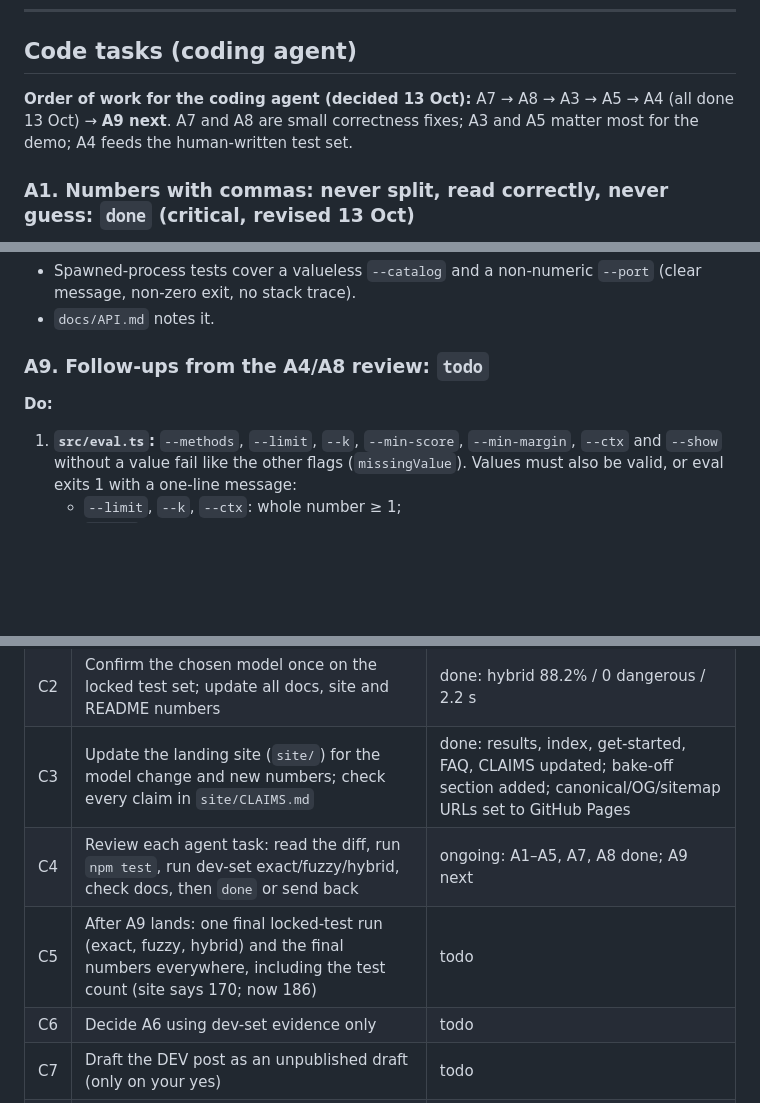
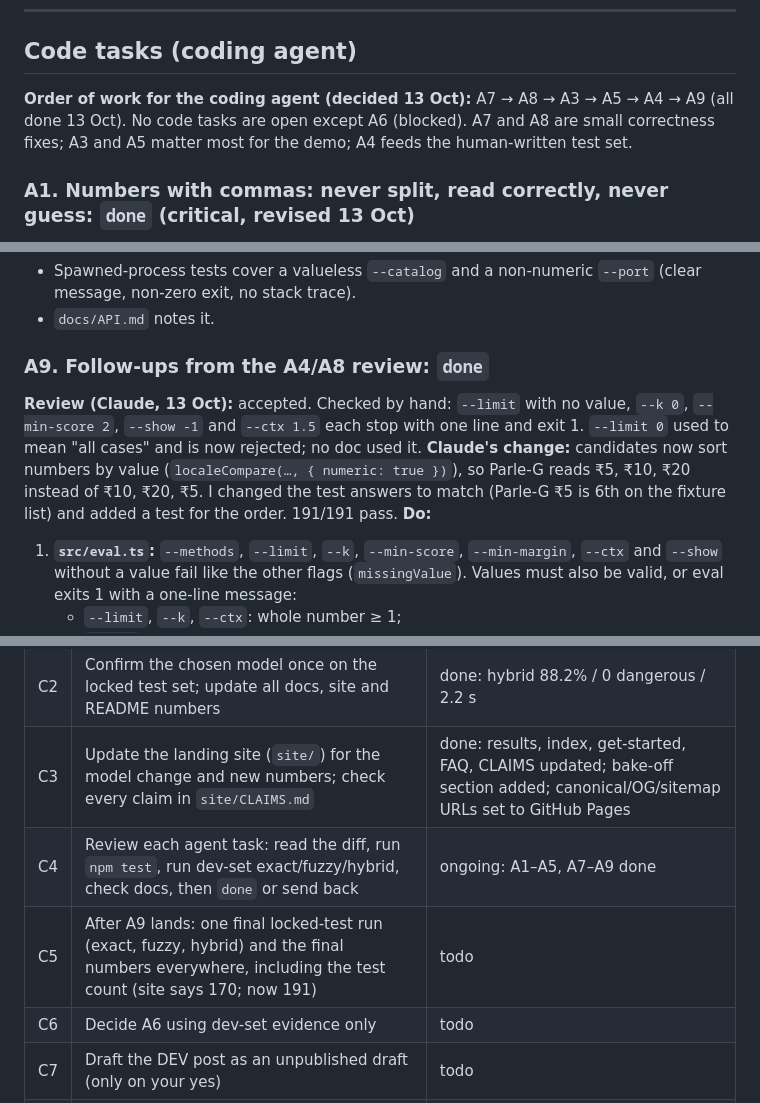
Before and after one commit to bipul724/parchimatch, a Markdown page: task.md, 3 parts joined by grey strips. GitHub-like rendering; blank space fills up the shorter version.

Commit message:
docs: A9 review notes and updated snapshot

```diff
--- a/task.md
+++ b/task.md
@@ -15,7 +15,7 @@ The working task list for ParchiMatch Lite. Read [context.md](context.md) first.
 
 ## Code tasks (coding agent)
 
-**Order of work for the coding agent (decided 13 Oct):** A7 → A8 → A3 → A5 → A4 (all done 13 Oct) → **A9 next**. A7 and A8 are small correctness fixes; A3 and A5 matter most for the demo; A4 feeds the human-written test set.
+**Order of work for the coding agent (decided 13 Oct):** A7 → A8 → A3 → A5 → A4 → A9 (all done 13 Oct). No code tasks are open except A6 (blocked). A7 and A8 are small correctness fixes; A3 and A5 matter most for the demo; A4 feeds the human-written test set.
 
 ### A1. Numbers with commas: never split, read correctly, never guess: `done` (critical, revised 13 Oct)
 **Review (Claude, 13 Oct):** accepted. 170/170 tests; acceptance lines verified through the pipeline (`1,500 bag` → green 1500 bag; `1,5` → amber S16; `1,00,000` → amber S11; comma-separated items still split). Old-vs-new on all 440 practice/fixture/test lines × exact+fuzzy: **0 outcomes changed**. Locked test hash unchanged.
@@ -103,7 +103,8 @@ The working task list for ParchiMatch Lite. Read [context.md](context.md) first.
 - Spawned-process tests cover a valueless `--catalog` and a non-numeric `--port` (clear message, non-zero exit, no stack trace).
 - `docs/API.md` notes it.
 
-### A9. Follow-ups from the A4/A8 review: `todo`
+### A9. Follow-ups from the A4/A8 review: `done`
+**Review (Claude, 13 Oct):** accepted. Checked by hand: `--limit` with no value, `--k 0`, `--min-score 2`, `--show -1` and `--ctx 1.5` each stop with one line and exit 1. `--limit 0` used to mean "all cases" and is now rejected; no doc used it. **Claude's change:** candidates now sort numbers by value (`localeCompare(…, { numeric: true })`), so Parle-G reads ₹5, ₹10, ₹20 instead of ₹10, ₹20, ₹5. I changed the test answers to match (Parle-G ₹5 is 6th on the fixture list) and added a test for the order. 191/191 pass.
 **Do:**
 1. **`src/eval.ts`:** `--methods`, `--limit`, `--k`, `--min-score`, `--min-margin`, `--ctx` and `--show` without a value fail like the other flags (`missingValue`). Values must also be valid, or eval exits 1 with a one-line message:
    - `--limit`, `--k`, `--ctx`: whole number ≥ 1;
@@ -134,8 +135,8 @@ The working task list for ParchiMatch Lite. Read [context.md](context.md) first.
 | C1 | Model bake-off on practice lines; choose default model | done: Gemma 4 E2B (see context.md) |
 | C2 | Confirm the chosen model once on the locked test set; update all docs, site and README numbers | done: hybrid 88.2% / 0 dangerous / 2.2 s |
 | C3 | Update the landing site (`site/`) for the model change and new numbers; check every claim in `site/CLAIMS.md` | done: results, index, get-started, FAQ, CLAIMS updated; bake-off section added; canonical/OG/sitemap URLs set to GitHub Pages |
-| C4 | Review each agent task: read the diff, run `npm test`, run dev-set exact/fuzzy/hybrid, check docs, then `done` or send back | ongoing: A1–A5, A7, A8 done; A9 next |
-| C5 | After A9 lands: one final locked-test run (exact, fuzzy, hybrid) and the final numbers everywhere, including the test count (site says 170; now 186) | todo |
+| C4 | Review each agent task: read the diff, run `npm test`, run dev-set exact/fuzzy/hybrid, check docs, then `done` or send back | ongoing: A1–A5, A7–A9 done |
+| C5 | After A9 lands: one final locked-test run (exact, fuzzy, hybrid) and the final numbers everywhere, including the test count (site says 170; now 191) | todo |
 | C6 | Decide A6 using dev-set evidence only | todo |
 | C7 | Draft the DEV post as an unpublished draft (only on your yes) | todo |
 | C8 | Score and lock the human-written test set when it arrives (after A4) | todo |
```
Also changed, not shown: context.md (+3 -3 lines).
